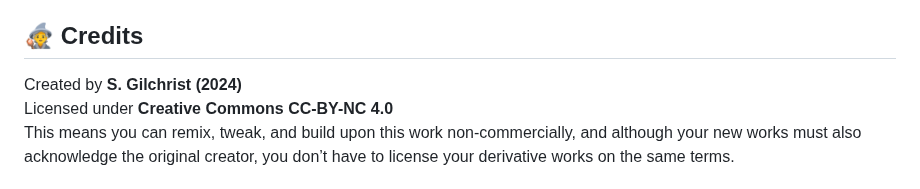
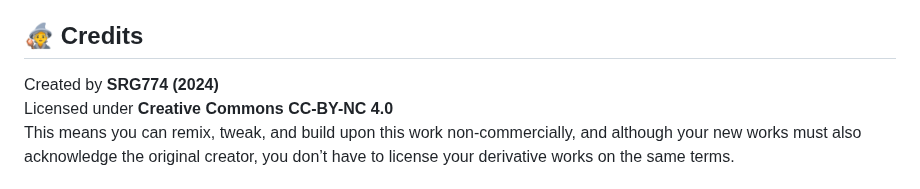
Before and after one commit to srg774/Phantom-Leap, a Markdown page: README.md, the part around the change. Drawn GitHub-style.

Commit message:
Update credits from S. Gilchrist to SRG774

```diff
--- a/README.md
+++ b/README.md
@@ -57,7 +57,7 @@ Due to browser restrictions on autoplaying audio, the game waits for a user inte
 
 ## 🧙 Credits
 
-Created by **S. Gilchrist (2024)**
+Created by **SRG774 (2024)**
 Licensed under **Creative Commons CC-BY-NC 4.0**
 This means you can remix, tweak, and build upon this work non-commercially, and although your new works must also acknowledge the original creator, you don’t have to license your derivative works on the same terms.
 
```
